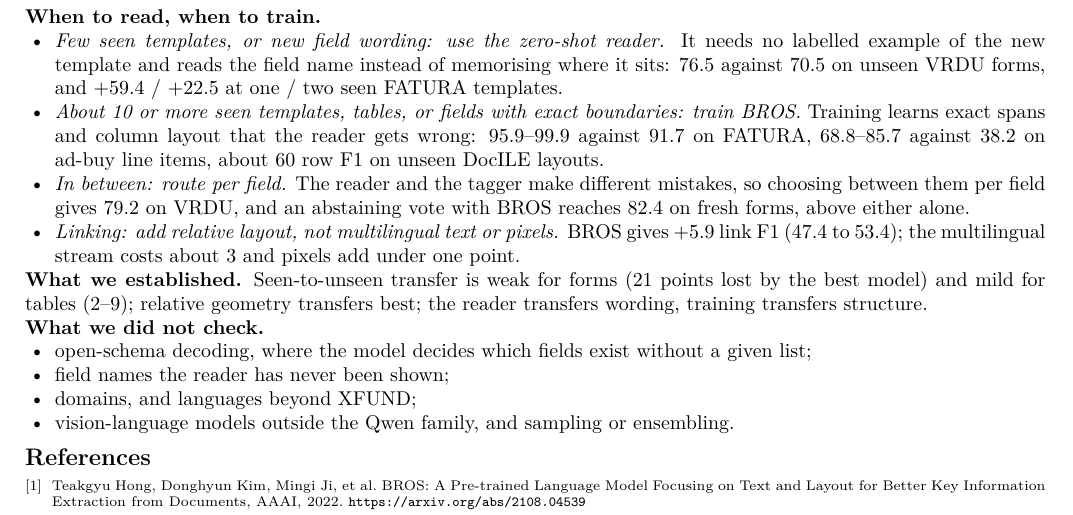
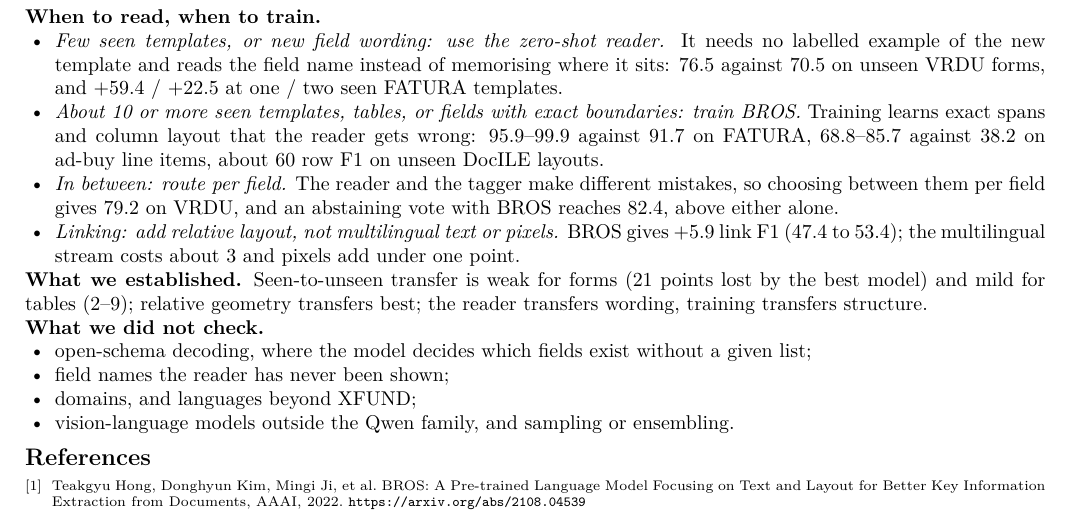
Before and after one commit to ABasakEE/KeyValue-Extraction, a LaTeX document (novelty_report/report.tex): part of page 2 of 2, cut so that both start at the same text. Compiled offline with pdfLaTeX.

Commit message:
report: mention the fresh-forms replication once (section 2.1)
Co-Authored-By: Claude Sonnet 5.5 <noreply@anthropic.com>

```diff
--- a/novelty_report/report.tex
+++ b/novelty_report/report.tex
@@ -91,7 +91,7 @@ DocILE line items (row F1) & BROS + row grouping & 66.0 & 60.4 & 5.6 (2.0--9.1)
 \begin{itemize}
 \item \emph{Few seen templates, or new field wording: use the zero-shot reader.} It needs no labelled example of the new template and reads the field name instead of memorising where it sits: 76.5 against 70.5 on unseen VRDU forms, and $+59.4$ / $+22.5$ at one / two seen FATURA templates.
 \item \emph{About 10 or more seen templates, tables, or fields with exact boundaries: train BROS.} Training learns exact spans and column layout that the reader gets wrong: 95.9--99.9 against 91.7 on FATURA, 68.8--85.7 against 38.2 on ad-buy line items, about 60 row F1 on unseen DocILE layouts.
-\item \emph{In between: route per field.} The reader and the tagger make different mistakes, so choosing between them per field gives 79.2 on VRDU, and an abstaining vote with BROS reaches 82.4 on fresh forms, above either alone.
+\item \emph{In between: route per field.} The reader and the tagger make different mistakes, so choosing between them per field gives 79.2 on VRDU, and an abstaining vote with BROS reaches 82.4, above either alone.
 \item \emph{Linking: add relative layout, not multilingual text or pixels.} BROS gives $+5.9$ link F1 (47.4 to 53.4); the multilingual stream costs about 3 and pixels add under one point.
 \end{itemize}
 \noindent\textbf{What we established.} Seen-to-unseen transfer is weak for forms (21 points lost by the best model) and mild for tables (2--9); relative geometry transfers best; the reader transfers wording, training transfers structure.
```
Also changed, not shown: novelty_report/Unemployed_and_Unsupervised_IE643_NoveltyAssessment_report.pdf.
